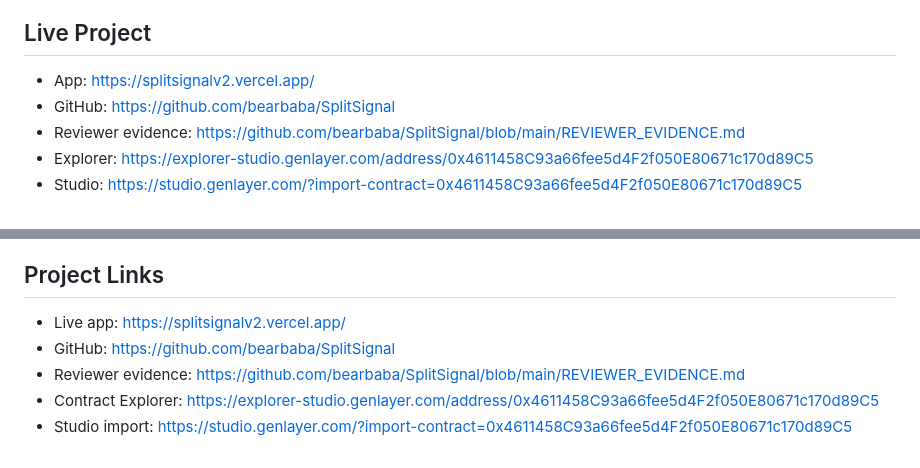
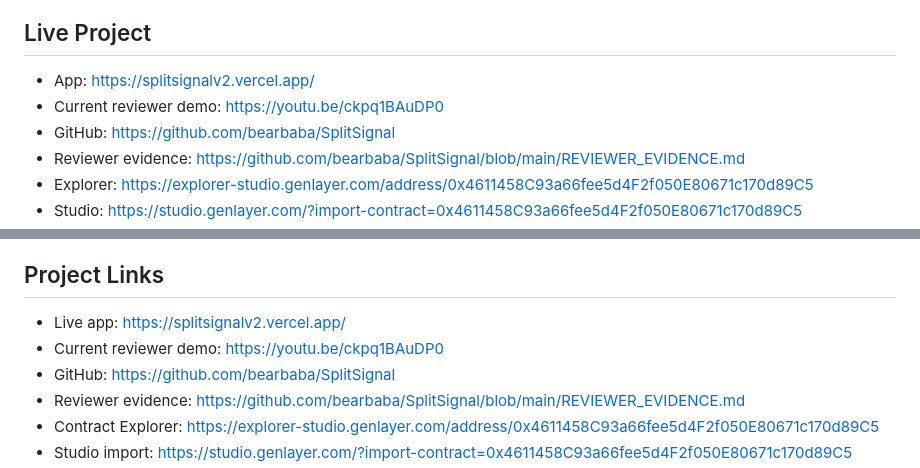
Before and after one commit to bearbaba/SplitSignal, a Markdown page: README.md, 2 parts joined by grey strips. Drawn GitHub-style.

Commit message:
Add current reviewer demo video

```diff
--- a/README.md
+++ b/README.md
@@ -11,6 +11,7 @@ Anyone can recheck the Watch while it is active. If GenLayer verifies that the t
 ## Live Project
 
 - App: https://splitsignalv2.vercel.app/
+- Current reviewer demo: https://youtu.be/ckpq1BAuDP0
 - GitHub: https://github.com/bearbaba/SplitSignal
 - Reviewer evidence: https://github.com/bearbaba/SplitSignal/blob/main/REVIEWER_EVIDENCE.md
 - Explorer: https://explorer-studio.genlayer.com/address/0x4611458C93a66fee5d4F2f050E80671c170d89C5
@@ -254,6 +255,7 @@ Those are scaling improvements. The core protocol flow is implemented and has co
 ## Project Links
 
 - Live app: https://splitsignalv2.vercel.app/
+- Current reviewer demo: https://youtu.be/ckpq1BAuDP0
 - GitHub: https://github.com/bearbaba/SplitSignal
 - Reviewer evidence: https://github.com/bearbaba/SplitSignal/blob/main/REVIEWER_EVIDENCE.md
 - Contract Explorer: https://explorer-studio.genlayer.com/address/0x4611458C93a66fee5d4F2f050E80671c170d89C5
```
